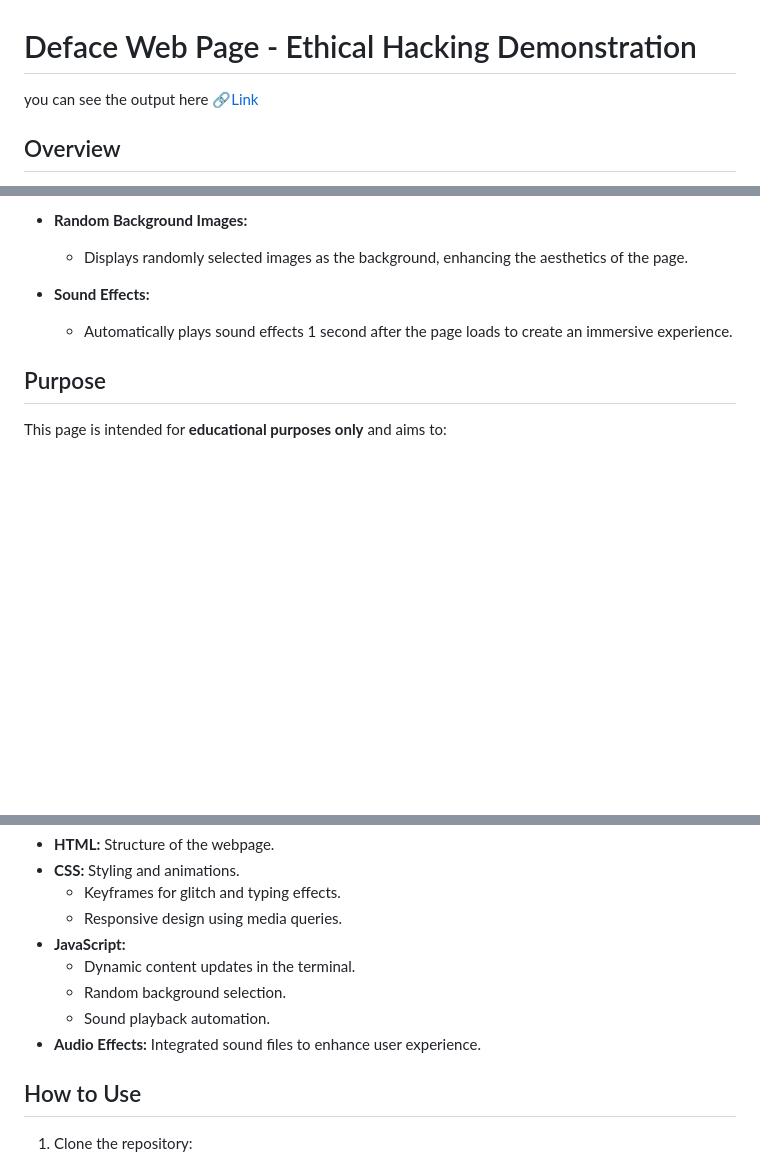
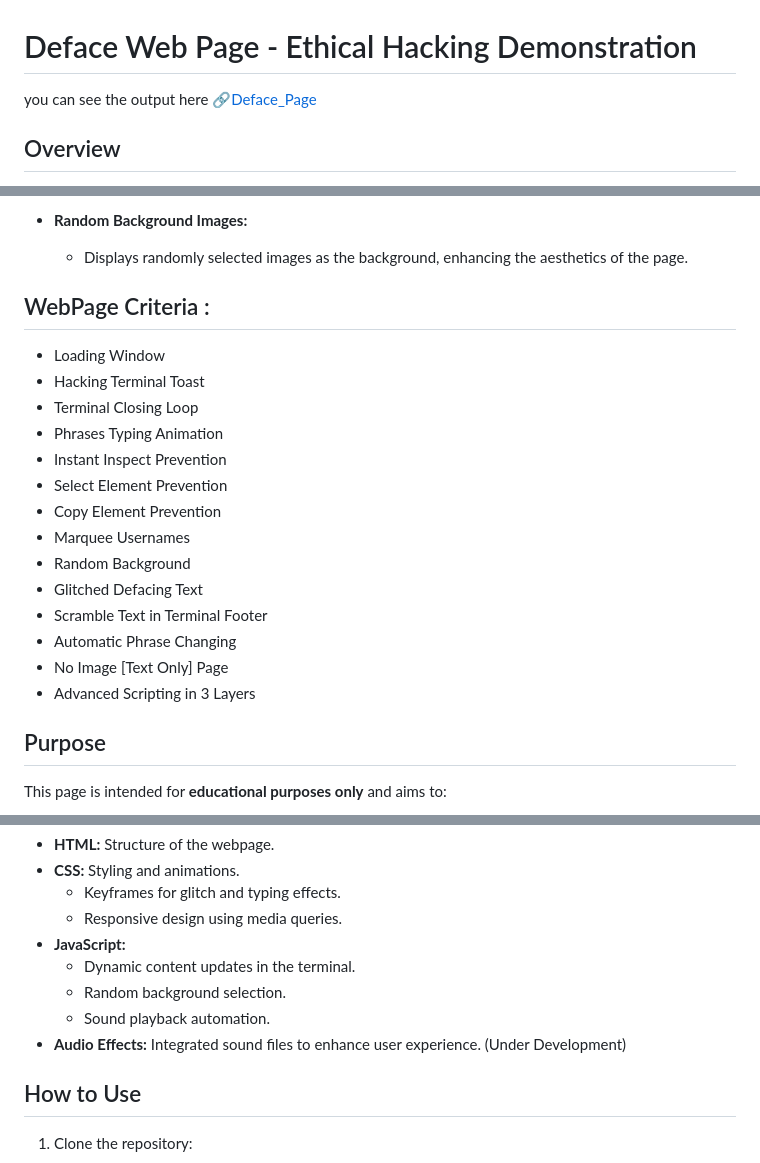
Before and after one commit to Istiaq-Alam/SPYDER-Deface-Page, a Markdown page: README.md, 3 parts joined by grey strips. Drawn GitHub-style; blank space fills up the shorter version.

```diff
--- a/README.md
+++ b/README.md
@@ -1,5 +1,5 @@
 # Deface Web Page - Ethical Hacking Demonstration
-you can see the output here 🔗[Link](https://istiaq-alam.github.io/SPYDER-Deface-Page/)
+you can see the output here 🔗[Deface_Page](https://istiaq-alam.github.io/SPYDER-Deface-Page/)
 
 ## Overview
 This project contains an HTML file for a "deface page," often used in ethical hacking demonstrations or cybersecurity training to simulate website security breaches. The page mimics the appearance of a defaced website and serves as a tool for awareness and education about web application security.
@@ -20,8 +20,21 @@ This project contains an HTML file for a "deface page," often used in ethical ha
 - **Random Background Images:**
   - Displays randomly selected images as the background, enhancing the aesthetics of the page.
 
-- **Sound Effects:**
-  - Automatically plays sound effects 1 second after the page loads to create an immersive experience.
+## WebPage Criteria :
+- Loading Window
+- Hacking Terminal Toast
+- Terminal Closing Loop
+- Phrases Typing Animation
+- Instant Inspect Prevention
+- Select Element Prevention
+- Copy Element Prevention
+- Marquee Usernames
+- Random Background
+- Glitched Defacing Text
+- Scramble Text in Terminal Footer
+- Automatic Phrase Changing
+- No Image [Text Only] Page
+- Advanced Scripting in 3 Layers
 
 ## Purpose
 This page is intended for **educational purposes only** and aims to:
@@ -40,7 +53,7 @@ This page is intended for **educational purposes only** and aims to:
   - Dynamic content updates in the terminal.
   - Random background selection.
   - Sound playback automation.
-- **Audio Effects:** Integrated sound files to enhance user experience.
+- **Audio Effects:** Integrated sound files to enhance user experience. (Under Development)
 
 ## How to Use
 
```
